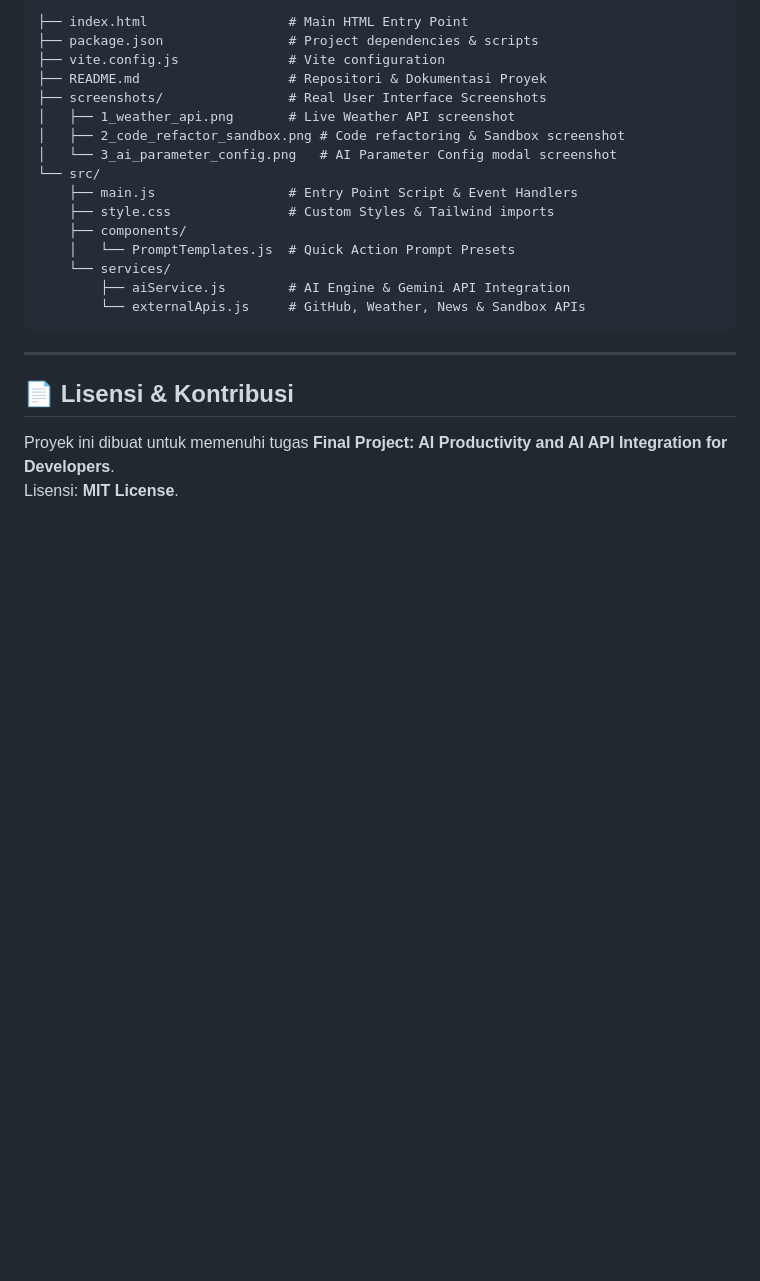
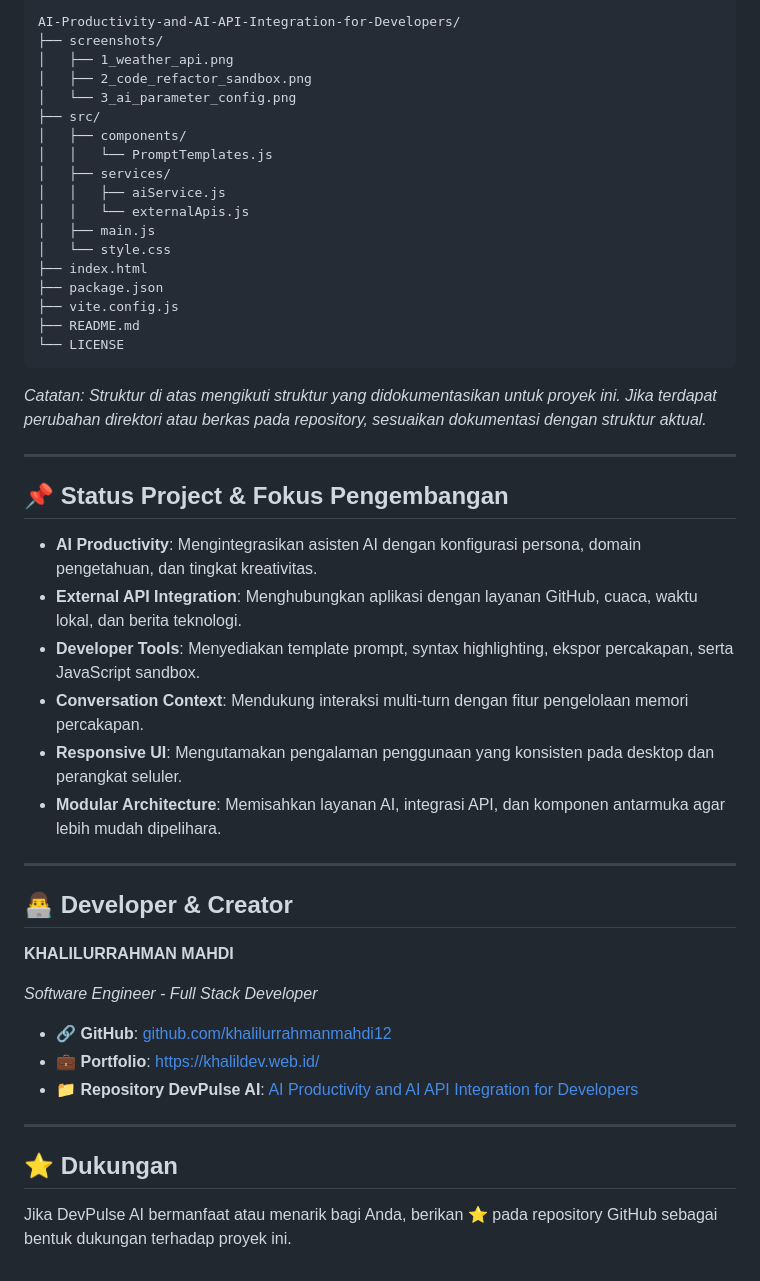
Before and after one commit to khalilurrahmanmahdi12/AI-Productivity-and-AI-API-Integration-for-Developers, a Markdown page: README.md, the part around one of its changes. Drawn GitHub-style; blank space fills up the shorter version.

````diff
--- a/README.md
+++ b/README.md
@@ -96,25 +218,52 @@
 
 ```text
-├── index.html                  # Main HTML Entry Point
-├── package.json                # Project dependencies & scripts
-├── vite.config.js              # Vite configuration
-├── README.md                   # Repositori & Dokumentasi Proyek
-├── screenshots/                # Real User Interface Screenshots
-│   ├── 1_weather_api.png       # Live Weather API screenshot
-│   ├── 2_code_refactor_sandbox.png # Code refactoring & Sandbox screenshot
-│   └── 3_ai_parameter_config.png   # AI Parameter Config modal screenshot
-└── src/
-    ├── main.js                 # Entry Point Script & Event Handlers
-    ├── style.css               # Custom Styles & Tailwind imports
-    ├── components/
-    │   └── PromptTemplates.js  # Quick Action Prompt Presets
-    └── services/
-        ├── aiService.js        # AI Engine & Gemini API Integration
-        └── externalApis.js     # GitHub, Weather, News & Sandbox APIs
+AI-Productivity-and-AI-API-Integration-for-Developers/
+├── screenshots/
+│   ├── 1_weather_api.png
+│   ├── 2_code_refactor_sandbox.png
+│   └── 3_ai_parameter_config.png
+├── src/
+│   ├── components/
+│   │   └── PromptTemplates.js
+│   ├── services/
+│   │   ├── aiService.js
+│   │   └── externalApis.js
+│   ├── main.js
+│   └── style.css
+├── index.html
+├── package.json
+├── vite.config.js
+├── README.md
+└── LICENSE
 ```
+
+*Catatan: Struktur di atas mengikuti struktur yang didokumentasikan untuk proyek ini. Jika terdapat perubahan direktori atau berkas pada repository, sesuaikan dokumentasi dengan struktur aktual.*
 
 ---
 
-## 📄 Lisensi & Kontribusi
-Proyek ini dibuat untuk memenuhi tugas **Final Project: AI Productivity and AI API Integration for Developers**.
-Lisensi: **MIT License**.
+## 📌 Status Project & Fokus Pengembangan
+
+- **AI Productivity**: Mengintegrasikan asisten AI dengan konfigurasi persona, domain pengetahuan, dan tingkat kreativitas.
+- **External API Integration**: Menghubungkan aplikasi dengan layanan GitHub, cuaca, waktu lokal, dan berita teknologi.
+- **Developer Tools**: Menyediakan template prompt, syntax highlighting, ekspor percakapan, serta JavaScript sandbox.
+- **Conversation Context**: Mendukung interaksi multi-turn dengan fitur pengelolaan memori percakapan.
+- **Responsive UI**: Mengutamakan pengalaman penggunaan yang konsisten pada desktop dan perangkat seluler.
+- **Modular Architecture**: Memisahkan layanan AI, integrasi API, dan komponen antarmuka agar lebih mudah dipelihara.
+
+---
+
+## 👨‍💻 Developer & Creator
+
+**KHALILURRAHMAN MAHDI**
+
+*Software Engineer - Full Stack Developer*
+
+- 🔗 **GitHub**: [github.com/khalilurrahmanmahdi12](https://github.com/khalilurrahmanmahdi12)
+- 💼 **Portfolio**: [https://khalildev.web.id/](https://khalildev.web.id/)
+- 📁 **Repository DevPulse AI**: [AI Productivity and AI API Integration for Developers](https://github.com/khalilurrahmanmahdi12/AI-Productivity-and-AI-API-Integration-for-Developers)
+
+---
+
+## ⭐ Dukungan
+
+Jika DevPulse AI bermanfaat atau menarik bagi Anda, berikan ⭐ pada repository GitHub sebagai bentuk dukungan terhadap proyek ini.
````
Also changed, not shown: other parts of README.md (+189 -67 lines).
